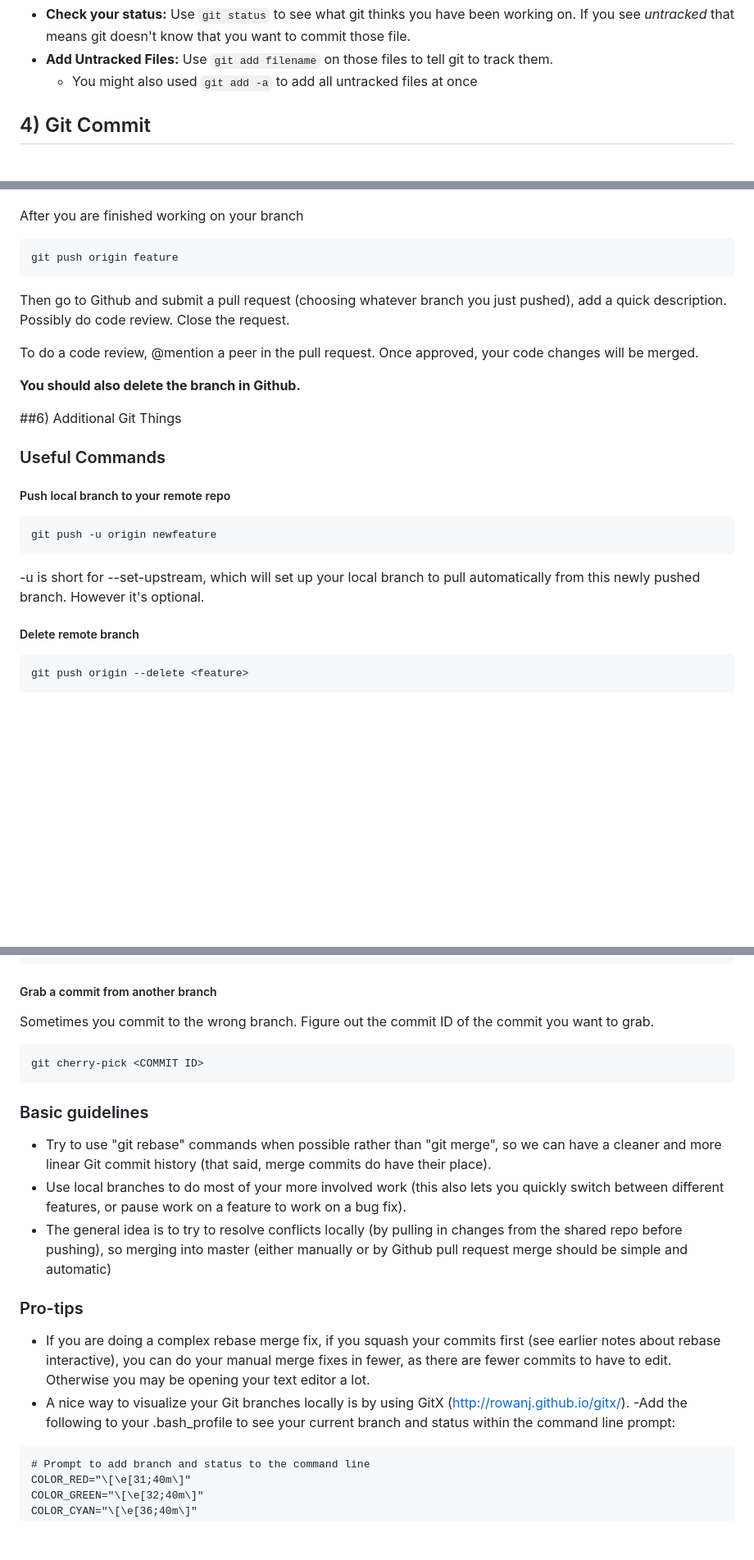
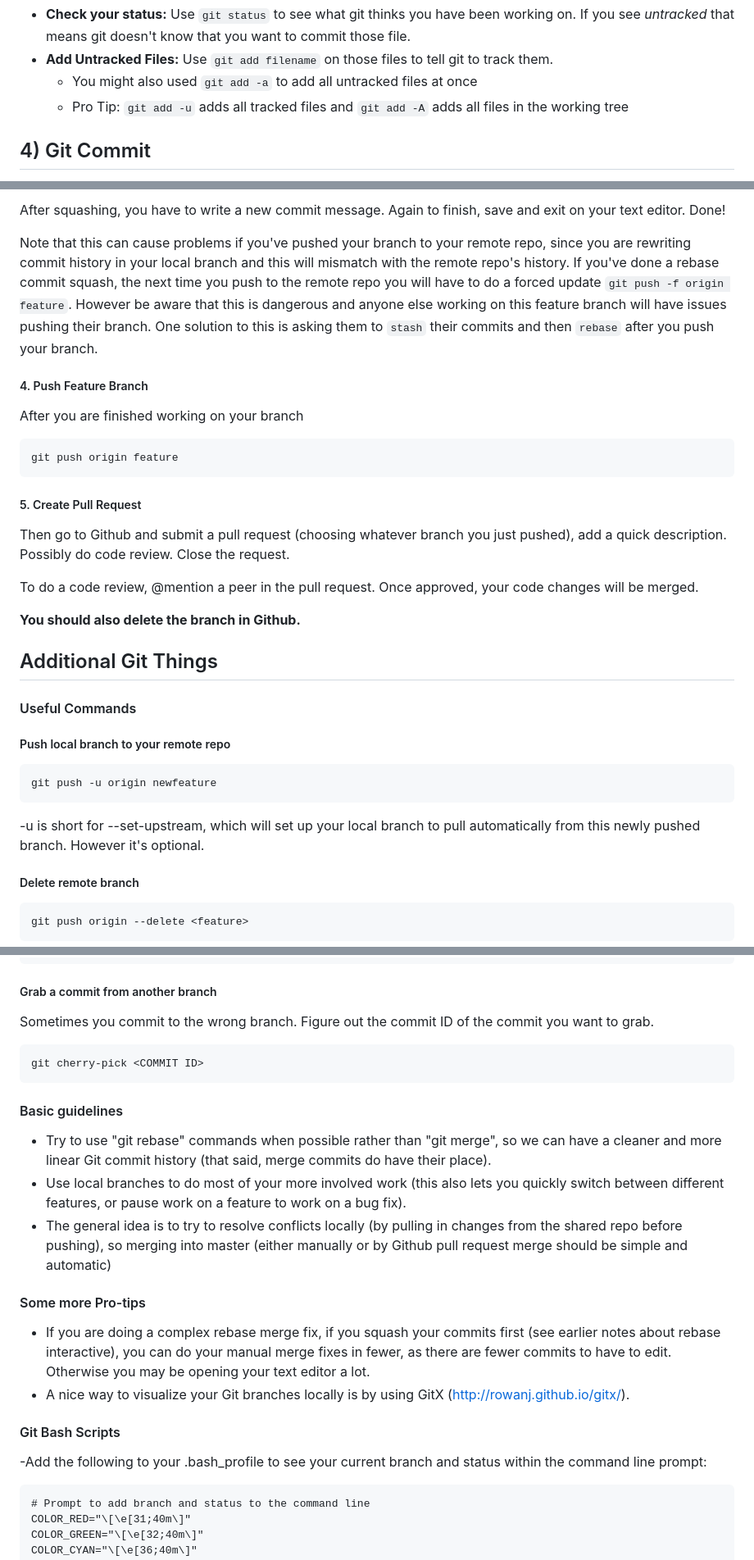
Before and after one commit to dartmouth-cs52-16x/16X-git-map, a Markdown page: README.md, 3 parts joined by grey strips. Shown: that part at 82% size. GitHub-like rendering; blank space fills up the shorter version.

````diff
--- a/README.md
+++ b/README.md
@@ -122,6 +124,7 @@ Now that you've made some changes to the site, we'll go over how to use git to a
   - **Check your status:** Use ```git status``` to see what git thinks you have been working on. If you see *untracked* that means git doesn't know that you want to commit those file.
   - **Add Untracked Files:** Use ```git add filename``` on those files to tell git to track them.
     - You might also used `git add -a` to add all untracked files at once
+    - Pro Tip: `git add -u` adds all tracked files and `git add -A` adds all files in the working tree
 
 ## 4) Git Commit
 **What this does:** Committing files tells git to stage the files for upload to the remote repository. These staged files are known as your *local repository*. Commits should represent one logical change in the repo and the commit message should make that change clear.
@@ -291,3 +307,15 @@ Note that this can cause problems if you've pushed your branch to your remote re
+After squashing, you have to write a new commit message.
+Again to finish, save and exit on your text editor. Done!
+
+Note that this can cause problems if you've pushed your branch to your remote repo,
+since you are rewriting commit history in your local branch and this will mismatch
+with the remote repo's history. If you've done a rebase commit squash, the next
+time you push to the remote repo you will have to do a forced update `git push -f origin feature`.
+However be aware that this is dangerous and anyone else working on this feature
+branch will have issues pushing their branch. One solution to this is asking
+them to `stash` their commits and then `rebase` after you push your branch.
+
+##### 4. Push Feature Branch
 
 After you are finished working on your branch
 
@@ -295,22 +323,27 @@ After you are finished working on your branch
 git push origin feature
 ```
 
-Then go to Github and submit a pull request (choosing whatever branch you just pushed), add a quick description. Possibly do code review. Close the request.
+##### 5. Create Pull Request
 
-To do a code review, @mention a peer in the pull request. Once approved, your code changes will be merged.
+Then go to Github and submit a pull request (choosing whatever branch you just
+  pushed), add a quick description. Possibly do code review. Close the request.
+
+To do a code review, @mention a peer in the pull request. Once approved, your
+code changes will be merged.
 
 **You should also delete the branch in Github.**
 
-##6) Additional Git Things
+## Additional Git Things
 
-### Useful Commands
+#### Useful Commands
 
 ##### Push local branch to your remote repo
 
 ```
 git push -u origin newfeature
 ```
--u is short for --set-upstream, which will set up your local branch to pull automatically from this newly pushed branch. However it's optional.
+-u is short for --set-upstream, which will set up your local branch to pull
+automatically from this newly pushed branch. However it's optional.
 
 ##### Delete remote branch
 ```
@@ -336,20 +369,33 @@ git reset --hard master origin/master
 ```
 
 ##### Grab a commit from another branch
-Sometimes you commit to the wrong branch. Figure out the commit ID of the commit you want to grab.
+Sometimes you commit to the wrong branch. Figure out the commit ID of the commit
+you want to grab.
 ```
 git cherry-pick <COMMIT ID>
 ```
 
-### Basic guidelines
-- Try to use "git rebase" commands when possible rather than "git merge", so we can have a cleaner and more linear Git commit history (that said, merge commits do have their place).
-- Use local branches to do most of your more involved work (this also lets you quickly switch between different features, or pause work on a feature to work on a bug fix).
-- The general idea is to try to resolve conflicts locally (by pulling in changes from the shared repo before pushing), so merging into master (either manually or by Github pull request merge should be simple and automatic)
+#### Basic guidelines
+- Try to use "git rebase" commands when possible rather than "git merge", so we
+can have a cleaner and more linear Git commit history (that said, merge commits do have their place).
+- Use local branches to do most of your more involved work (this also lets you
+  quickly switch between different features, or pause work on a feature to work on a bug fix).
+- The general idea is to try to resolve conflicts locally (by pulling in changes
+  from the shared repo before pushing), so merging into master (either manually
+    or by Github pull request merge should be simple and automatic)
 
-### Pro-tips
-- If you are doing a complex rebase merge fix, if you squash your commits first (see earlier notes about rebase interactive), you can do your manual merge fixes in fewer, as there are fewer commits to have to edit. Otherwise you may be opening your text editor a lot.
+#### Some more Pro-tips
+- If you are doing a complex rebase merge fix, if you squash your commits first
+(see earlier notes about rebase interactive), you can do your manual merge fixes
+in fewer, as there are fewer commits to have to edit. Otherwise you may be opening
+your text editor a lot.
 - A nice way to visualize your Git branches locally is by using GitX (http://rowanj.github.io/gitx/).
--Add the following to your .bash_profile to see your current branch and status within the command line prompt:
+
+
+#### Git Bash Scripts
+-Add the following to your .bash_profile to see your current branch and status
+within the command line prompt:
+
 
 ```
 # Prompt to add branch and status to the command line
````
Also changed, not shown: other parts of README.md (+46 -30 lines), imgs/commit-messages.png (added), imgs/rebase-interactive.png (added), imgs/squash.png (added).
